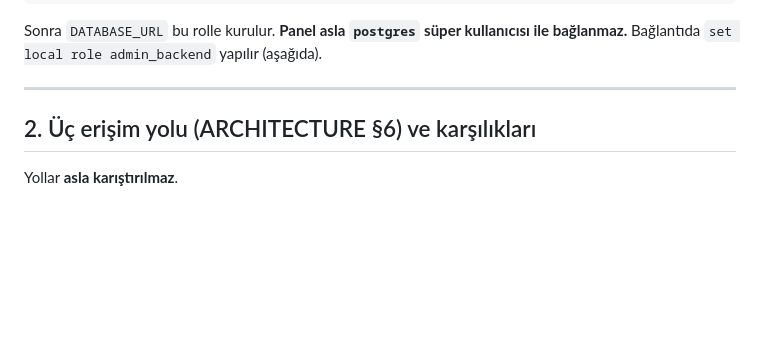
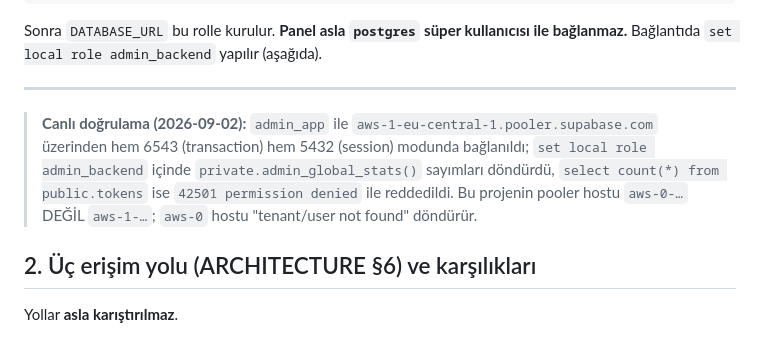
Before and after one commit to mustafa-kara/project_auth, a Markdown page: admin/README.md, the part around the change. GitHub-like rendering; blank space fills up the shorter version.

Commit message:
docs(admin): pooler host is aws-1-eu-central-1 (verified live); record path (a) smoke test

```diff
--- a/admin/README.md
+++ b/admin/README.md
@@ -96,6 +96,9 @@ Sonra `DATABASE_URL` bu rolle kurulur. **Panel asla `postgres` süper kullanıc
 ile bağlanmaz.** Bağlantıda `set local role admin_backend` yapılır (aşağıda).
 
 ---
+
+
+> **Canlı doğrulama (2026-09-02):** `admin_app` ile `aws-1-eu-central-1.pooler.supabase.com` üzerinden hem 6543 (transaction) hem 5432 (session) modunda bağlanıldı; `set local role admin_backend` içinde `private.admin_global_stats()` sayımları döndürdü, `select count(*) from public.tokens` ise `42501 permission denied` ile reddedildi. Bu projenin pooler hostu `aws-0-…` DEĞİL `aws-1-…`; `aws-0` hostu "tenant/user not found" döndürür.
 
 ## 2. Üç erişim yolu (ARCHITECTURE §6) ve karşılıkları
 
```
